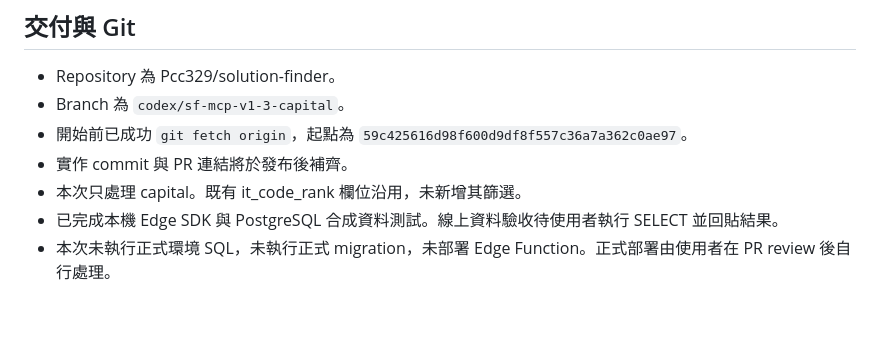
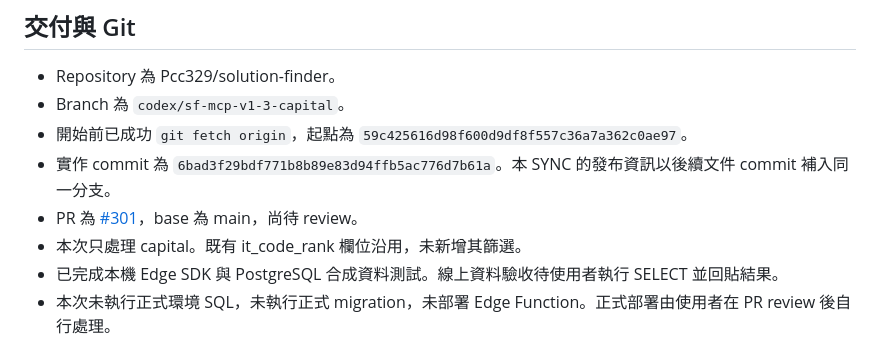
Before and after one commit to Pcc329/solution-finder, a Markdown page: _handover/SYNC_sf-mcp-v1.3-capital_2026-11-04.md, the part around the change. Rendered like a GitHub page; blank space fills up the shorter version.

Commit message:
docs: link SF MCP capital PR and validation handoff

```diff
--- a/_handover/SYNC_sf-mcp-v1.3-capital_2026-11-04.md
+++ b/_handover/SYNC_sf-mcp-v1.3-capital_2026-11-04.md
@@ -7,7 +7,8 @@
 - Repository 為 Pcc329/solution-finder。
 - Branch 為 `codex/sf-mcp-v1-3-capital`。
 - 開始前已成功 `git fetch origin`，起點為 `59c425616d98f600d9df8f557c36a7a362c0ae97`。
-- 實作 commit 與 PR 連結將於發布後補齊。
+- 實作 commit 為 `6bad3f29bdf771b8b89e83d94ffb5ac776d7b61a`。本 SYNC 的發布資訊以後續文件 commit 補入同一分支。
+- PR 為 [#301](https://github.com/Pcc329/solution-finder/pull/301)，base 為 main，尚待 review。
 - 本次只處理 capital。既有 it_code_rank 欄位沿用，未新增其篩選。
 - 已完成本機 Edge SDK 與 PostgreSQL 合成資料測試。線上資料驗收待使用者執行 SELECT 並回貼結果。
 - 本次未執行正式環境 SQL，未執行正式 migration，未部署 Edge Function。正式部署由使用者在 PR review 後自行處理。
```
